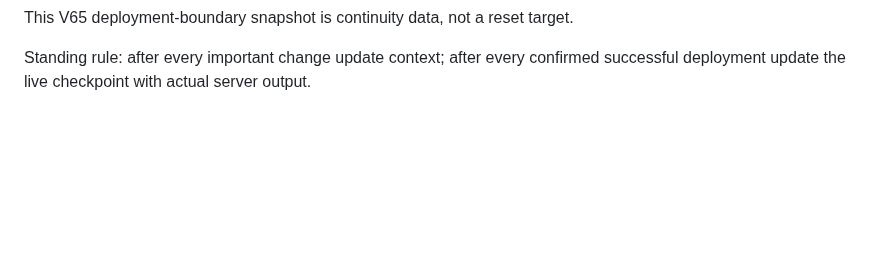
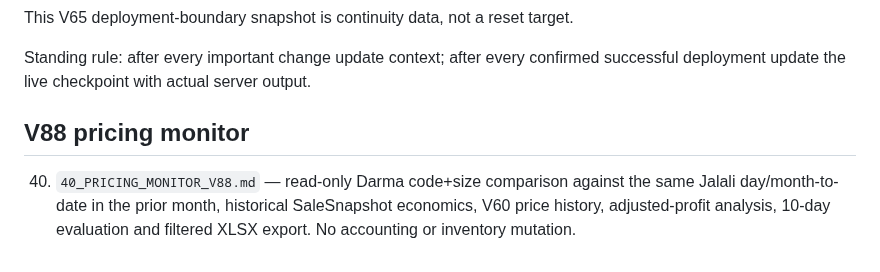
Before and after one commit to aliiitavazoeiii-afk/darma-general, a Markdown page: docs/PROJECT_CONTEXT/README.md, the part around the change. GitHub-like rendering; blank space fills up the shorter version.

Commit message:
Index V88 pricing monitor in project context

```diff
--- a/docs/PROJECT_CONTEXT/README.md
+++ b/docs/PROJECT_CONTEXT/README.md
@@ -89,3 +89,8 @@ TAKVIN_PURCHASES=10
 This V65 deployment-boundary snapshot is continuity data, not a reset target.
 
 Standing rule: after every important change update context; after every confirmed successful deployment update the live checkpoint with actual server output.
+
+
+## V88 pricing monitor
+
+40. `40_PRICING_MONITOR_V88.md` — read-only Darma code+size comparison against the same Jalali day/month-to-date in the prior month, historical SaleSnapshot economics, V60 price history, adjusted-profit analysis, 10-day evaluation and filtered XLSX export. No accounting or inventory mutation.
```
